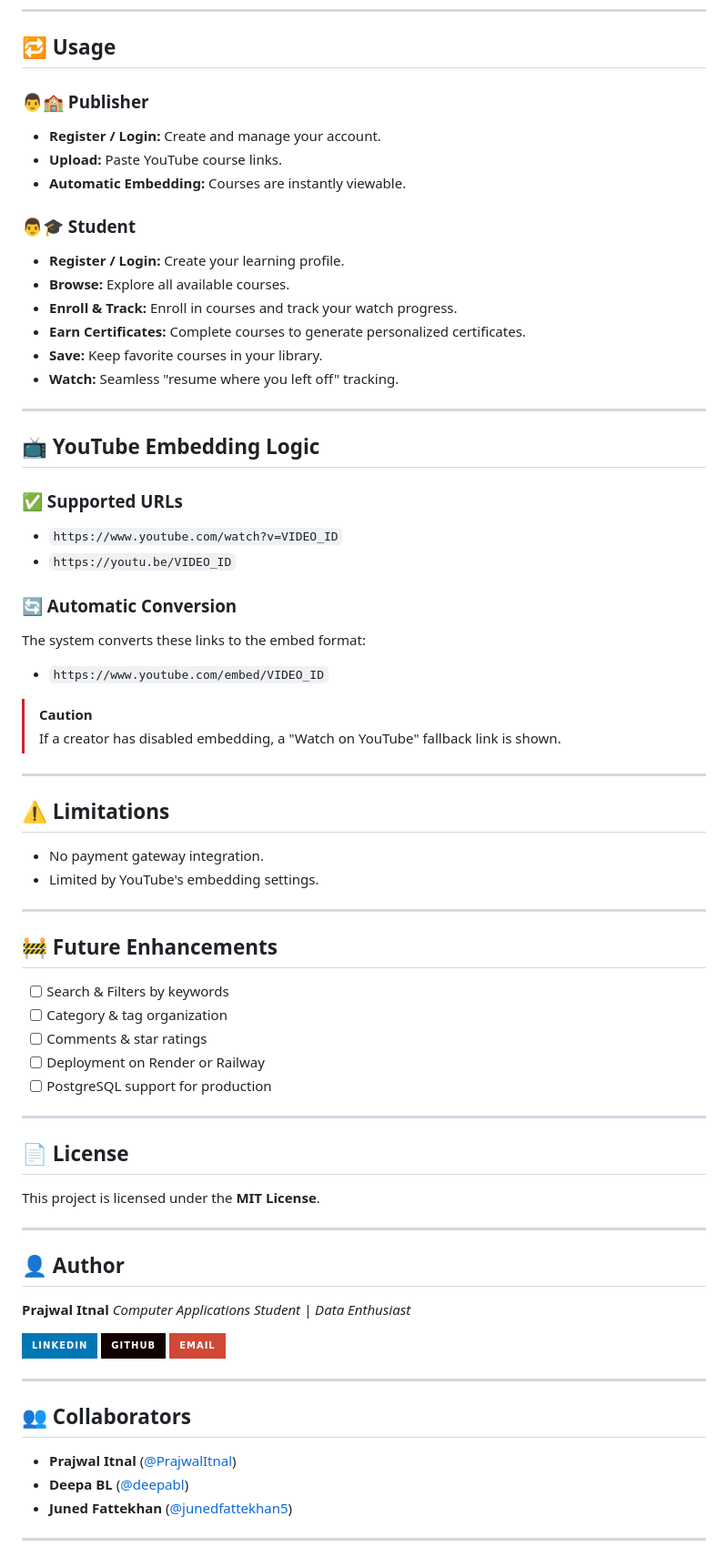
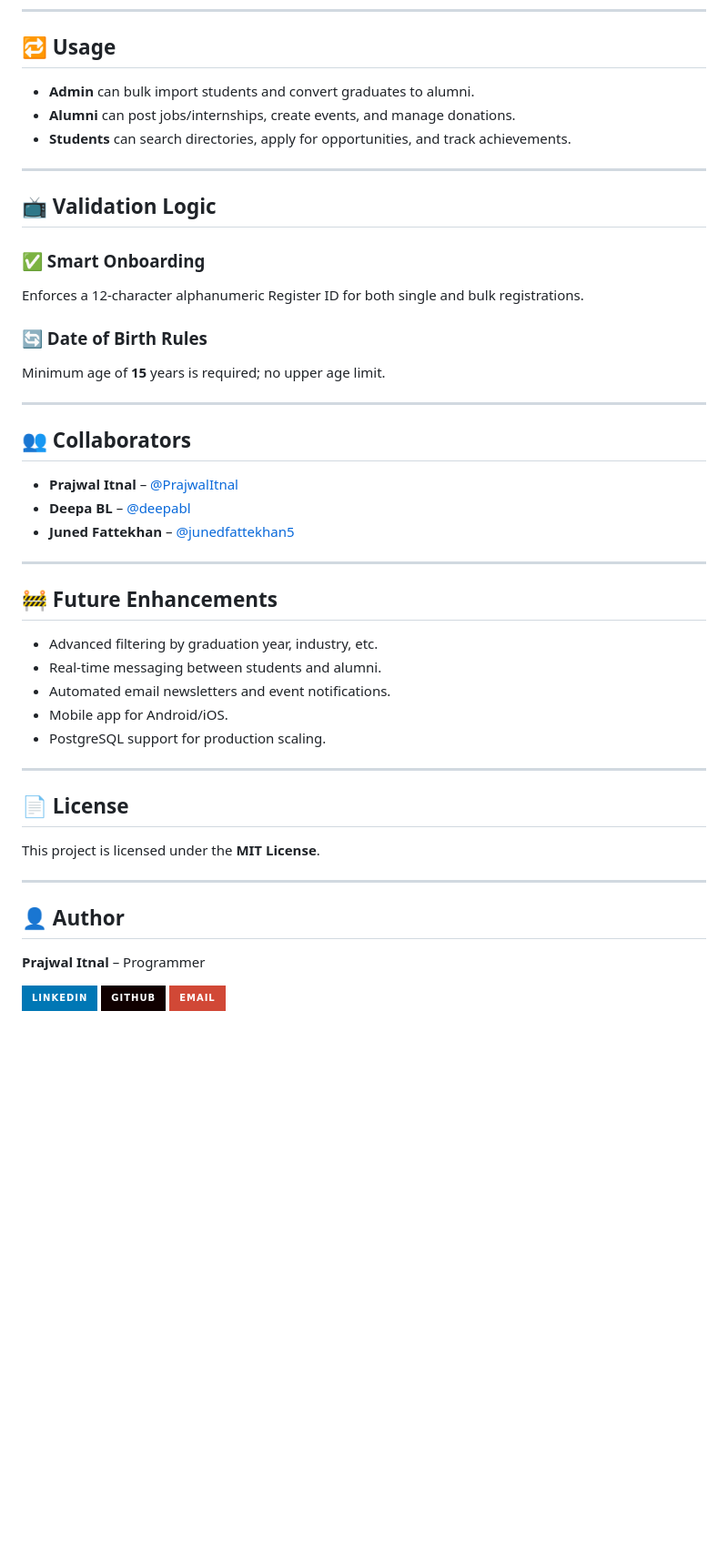
Before and after one commit to PrajwalItnal/Alumni-Portal, a Markdown page: README.md, the part around one of its changes. Shown at 91% size. GitHub-like rendering; badges without logos; blank space fills up the shorter version.

```diff
--- a/README.md
+++ b/README.md
@@ -156,48 +140,36 @@ Visit **[http://127.0.0.1:8000/](http://127.0.0.1:8000/)** after the server star
 
 ## 🔁 Usage
 
-### 👨🏫 Publisher
-* **Register / Login:** Create and manage your account.
-* **Upload:** Paste YouTube course links.
-* **Automatic Embedding:** Courses are instantly viewable.
-
-### 👨🎓 Student
-* **Register / Login:** Create your learning profile.
-* **Browse:** Explore all available courses.
-* **Enroll & Track:** Enroll in courses and track your watch progress.
-* **Earn Certificates:** Complete courses to generate personalized certificates.
-* **Save:** Keep favorite courses in your library.
-* **Watch:** Seamless "resume where you left off" tracking.
+- **Admin** can bulk import students and convert graduates to alumni.
+- **Alumni** can post jobs/internships, create events, and manage donations.
+- **Students** can search directories, apply for opportunities, and track achievements.
 
 ---
 
-## 📺 YouTube Embedding Logic
+## 📺 Validation Logic
 
-### ✅ Supported URLs
-* `https://www.youtube.com/watch?v=VIDEO_ID`
-* `https://youtu.be/VIDEO_ID`
+### ✅ Smart Onboarding
+Enforces a 12‑character alphanumeric Register ID for both single and bulk registrations.
 
-### 🔄 Automatic Conversion
-The system converts these links to the embed format:
-* `https://www.youtube.com/embed/VIDEO_ID`
-
-> [!CAUTION]
-> If a creator has disabled embedding, a "Watch on YouTube" fallback link is shown.
+### 🔄 Date of Birth Rules
+Minimum age of **15** years is required; no upper age limit.
 
 ---
 
-## ⚠️ Limitations
-* No payment gateway integration.
-* Limited by YouTube's embedding settings.
+## 👥 Collaborators
+
+- **Prajwal Itnal** – [@PrajwalItnal](https://github.com/PrajwalItnal)
+- **Deepa BL** – [@deepabl](https://github.com/deepabl)
+- **Juned Fattekhan** – [@junedfattekhan5](https://github.com/junedfattekhan5)
 
 ---
 
 ## 🚧 Future Enhancements
-- [ ] Search & Filters by keywords
-- [ ] Category & tag organization
-- [ ] Comments & star ratings
-- [ ] Deployment on Render or Railway
-- [ ] PostgreSQL support for production
+- Advanced filtering by graduation year, industry, etc.
+- Real‑time messaging between students and alumni.
+- Automated email newsletters and event notifications.
+- Mobile app for Android/iOS.
+- PostgreSQL support for production scaling.
 
 ---
 
@@ -208,18 +180,8 @@ This project is licensed under the **MIT License**.
 
 ## 👤 Author
 
-**Prajwal Itnal** *Computer Applications Student | Data Enthusiast*
+**Prajwal Itnal** – Programmer
 
 [![LinkedIn](https://img.shields.io/badge/LinkedIn-0077B5?style=for-the-badge&logo=linkedin&logoColor=white)](https://www.linkedin.com/in/prajwal-itnal/)
 [![GitHub](https://img.shields.io/badge/GitHub-100000?style=for-the-badge&logo=github&logoColor=white)](https://github.com/PrajwalItnal)
 [![Email](https://img.shields.io/badge/Email-D14836?style=for-the-badge&logo=gmail&logoColor=white)](mailto:prajwalitnal20@gmail.com)
-
----
-
-## 👥 Collaborators
-
-- **Prajwal Itnal** ([@PrajwalItnal](https://github.com/PrajwalItnal))
-- **Deepa BL** ([@deepabl](https://github.com/deepabl))
-- **Juned Fattekhan** ([@junedfattekhan5](https://github.com/junedfattekhan5))
-
----
```
Also changed, not shown: other parts of README.md (+45 -61 lines).
